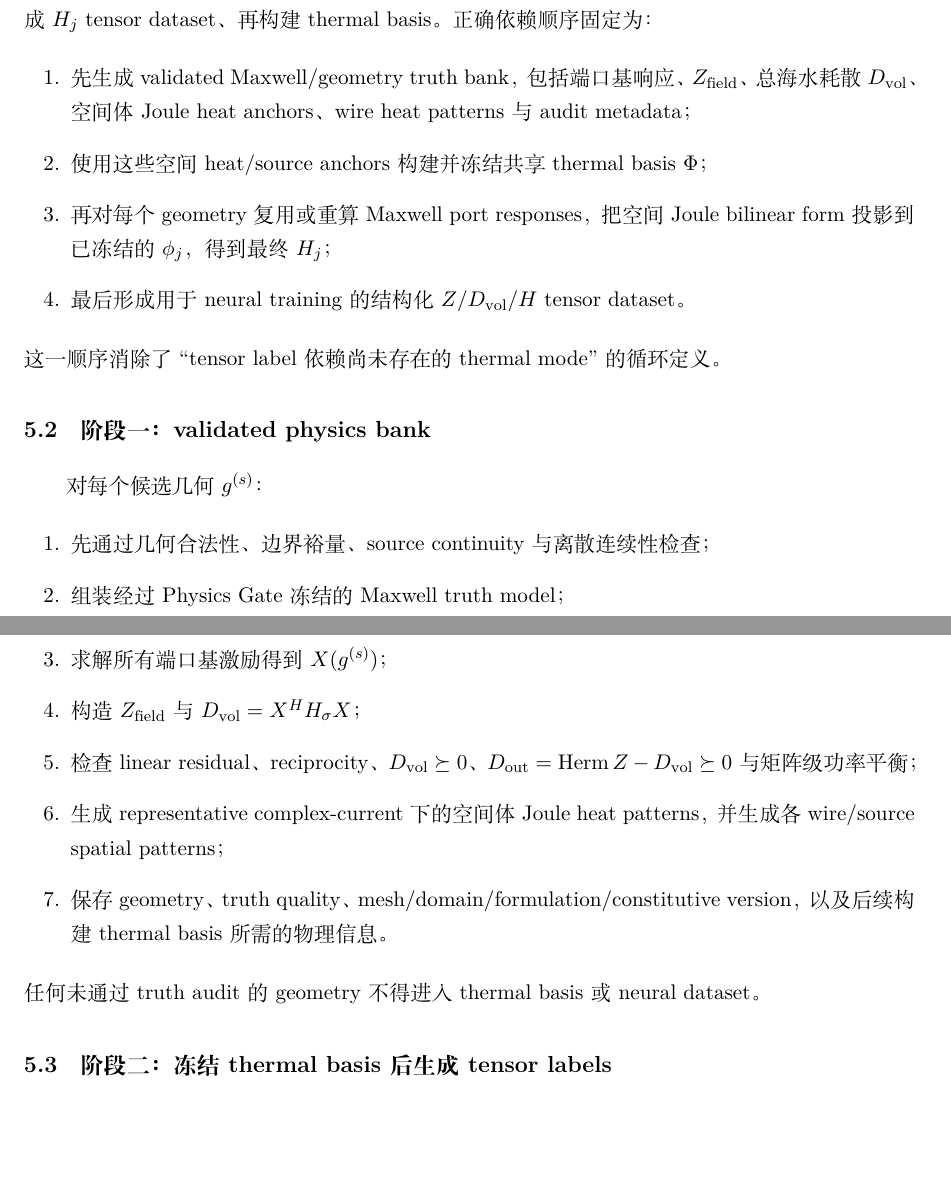
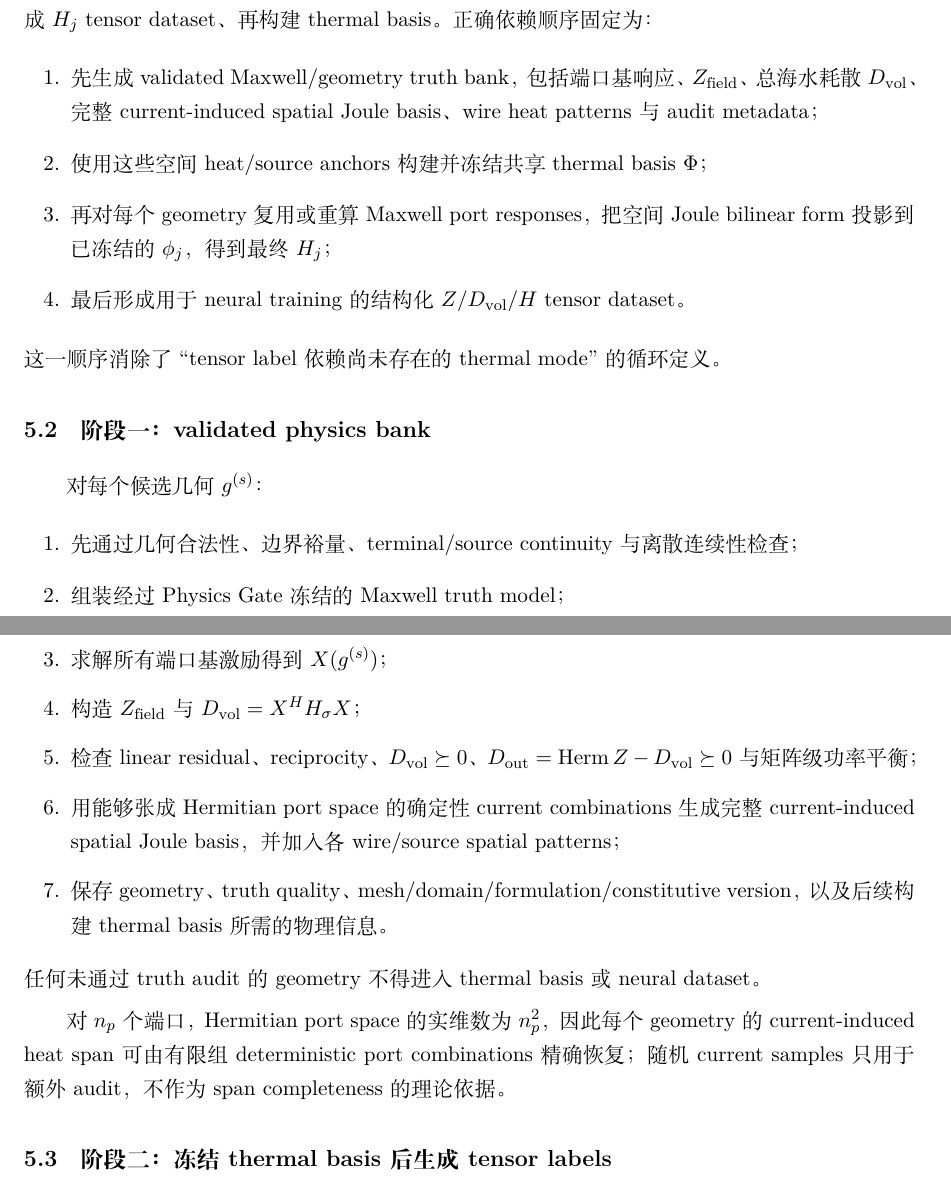
Before and after one commit to AliceThunder/SDFMPNEO, a LaTeX document (docs/neural_electrothermal_rom/main.tex, which reads docs/neural_electrothermal_rom/sections/05_training_and_dataset.tex): two parts of pages 16 and 17 of 36, joined at a grey line, cut so that both start at the same text, the shorter picture padded with empty space. Compiled offline with XeLaTeX.

Commit message:
Use complete current-space heat anchors

```diff
--- a/docs/neural_electrothermal_rom/sections/05_training_and_dataset.tex
+++ b/docs/neural_electrothermal_rom/sections/05_training_and_dataset.tex
@@ -3,7 +3,7 @@
 \subsection{数据生成必须分成两个物理阶段}
 由于第 $j$ 个 Joule tensor $H_j$ 的定义依赖已经冻结的 thermal basis mode $\phi_j$，因此不能先生成 $H_j$ tensor dataset、再构建 thermal basis。正确依赖顺序固定为：
 \begin{enumerate}
-  \item 先生成 validated Maxwell/geometry truth bank，包括端口基响应、$Z_{\rm field}$、总海水耗散 $D_{\rm vol}$、空间体 Joule heat anchors、wire heat patterns 与 audit metadata；
+  \item 先生成 validated Maxwell/geometry truth bank，包括端口基响应、$Z_{\rm field}$、总海水耗散 $D_{\rm vol}$、完整 current-induced spatial Joule basis、wire heat patterns 与 audit metadata；
   \item 使用这些空间 heat/source anchors 构建并冻结共享 thermal basis $\Phi$；
   \item 再对每个 geometry 复用或重算 Maxwell port responses，把空间 Joule bilinear form 投影到已冻结的 $\phi_j$，得到最终 $H_j$；
   \item 最后形成用于 neural training 的结构化 $Z/D_{\rm vol}/H$ tensor dataset。
@@ -13,15 +13,17 @@
 \subsection{阶段一：validated physics bank}
 对每个候选几何 $g^{(s)}$：
 \begin{enumerate}
-  \item 先通过几何合法性、边界裕量、source continuity 与离散连续性检查；
+  \item 先通过几何合法性、边界裕量、terminal/source continuity 与离散连续性检查；
   \item 组装经过 Physics Gate 冻结的 Maxwell truth model；
   \item 求解所有端口基激励得到 $X(g^{(s)})$；
   \item 构造 $Z_{\rm field}$ 与 $D_{\rm vol}=X^HH_\sigma X$；
   \item 检查 linear residual、reciprocity、$D_{\rm vol}\succeq0$、$D_{\rm out}=\operatorname{Herm}Z-D_{\rm vol}\succeq0$ 与矩阵级功率平衡；
-  \item 生成 representative complex-current 下的空间体 Joule heat patterns，并生成各 wire/source spatial patterns；
+  \item 用能够张成 Hermitian port space 的确定性 current combinations 生成完整 current-induced spatial Joule basis，并加入各 wire/source spatial patterns；
   \item 保存 geometry、truth quality、mesh/domain/formulation/constitutive version，以及后续构建 thermal basis 所需的物理信息。
 \end{enumerate}
 任何未通过 truth audit 的 geometry 不得进入 thermal basis 或 neural dataset。
+
+对 $n_p$ 个端口，Hermitian port space 的实维数为 $n_p^2$，因此每个 geometry 的 current-induced heat span 可由有限组 deterministic port combinations 精确恢复；随机 current samples 只用于额外 audit，不作为 span completeness 的理论依据。
 
 \subsection{阶段二：冻结 thermal basis 后生成 tensor labels}
 thermal basis $\Phi$ 通过 geometry/source/shift resolvent residual-greedy 构建并冻结后，对每个 geometry 定义
```
